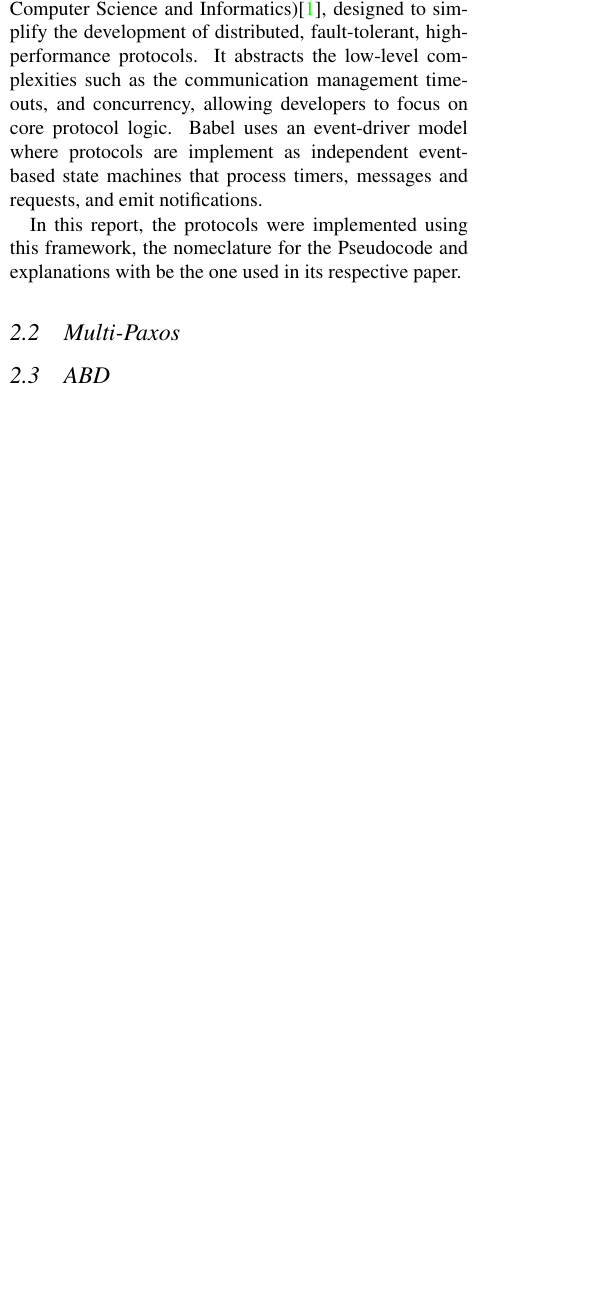
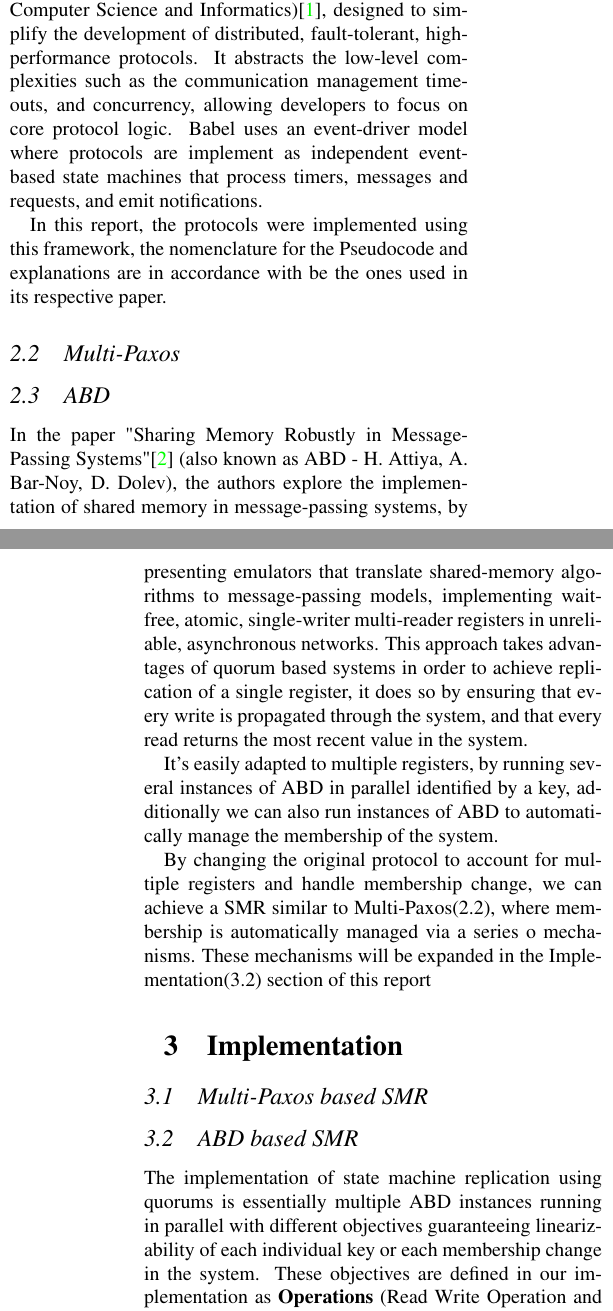
Before and after one commit to filipecolladavid/asd25-project02, a LaTeX paper (latex/report.tex): part of one column of page 1 of 2 before the commit and two parts of the columns of pages 1 and 2 of 3 after it, the two joined at a grey line, cut so that both start at the same text, the shorter picture padded with empty space. Compiled offline with pdfLaTeX.

Commit message:
Additional structure

```diff
--- a/latex/report.tex
+++ b/latex/report.tex
@@ -139,7 +139,7 @@ As demonstrated by FLP\cite{FLP} solution, achieving distributed consensus in a
 \subsection{Babel Framework}
 \label{sec:BabelFramework}
 The Babel framework is a Java-based framework developed in the NOVA LINCS (Nova Laboratory for Computer Science and Informatics)\cite{novaLincs}, designed to simplify the development of distributed, fault-tolerant, high-performance protocols. It abstracts the low-level complexities such as the communication management timeouts, and concurrency, allowing developers to focus on core protocol logic. Babel uses an event-driver model where protocols are implement as independent event-based state machines that process timers, messages and requests, and emit notifications.
-\par In this report, the protocols were implemented using this framework, the nomeclature for the Pseudocode and explanations with be the one used in its respective paper.
+\par In this report, the protocols were implemented using this framework, the nomenclature for the Pseudocode and explanations are in accordance with be the ones used in its respective paper.
 
 \subsection{Multi-Paxos}
 \label{sec:MultiPaxos}
@@ -147,3 +147,14 @@ The Babel framework is a Java-based framework developed in the NOVA LINCS (Nova
 
 \subsection{ABD}
 \label{sec:ABD}
+In the paper "Sharing Memory Robustly in Message-Passing Systems"\cite{abd} (also known as ABD - H. Attiya, A. Bar-Noy, D. Dolev), the authors explore the implementation of shared memory in message-passing systems, by presenting emulators that translate shared-memory algorithms to message-passing models, implementing wait-free, atomic, single-writer multi-reader registers in unreliable, asynchronous networks. This approach takes advantages of quorum based systems in order to achieve replication of a single register, it does so by ensuring that every write is propagated through the system, and that every read returns the most recent value in the system.
+\par It's easily adapted to multiple registers, by running several instances of ABD in parallel identified by a key, additionally we can also run instances of ABD to automatically manage the membership of the system.
+\par By changing the original protocol to account for multiple registers and handle membership change, we can achieve a SMR similar to Multi-Paxos(\ref{sec:MultiPaxos}), where membership is automatically managed via a series o mechanisms. These mechanisms will be expanded in the Implementation(\ref{sec:ABDImpl}) section of this report
+
+\section{Implementation}
+\subsection{Multi-Paxos based SMR}
+
+\subsection{ABD based SMR}
+\label{sec:ABDImpl}
+The implementation of state machine replication using quorums is essentially multiple ABD instances running in parallel with different objectives guaranteeing linearizability of each individual key or each membership change in the system. These objectives are defined in our implementation as \textbf{Operations} (Read Write Operation and Membership Operation). This implementation also assumes that the system always starts with three initial replicas (initial membership), but can handle memberships joining afterwards or leaving. Additionally, the system works as intended as long as three replicas remain in it.
+\subsubsection{Initialization}
@@ -149,0 +172,6 @@ The Babel framework is a Java-based framework developed in the NOVA LINCS (Nova
+\par If a replica integrates the initial membership of the system, it just adds the other replicas to the the membership, becomes automatically ready execute any request made by either the application or other replicas. Otherwise, it joins by requesting to a contact to join the system, then, it has to wait until it's integrated to start participating in the quorum.
+
+\subsubsection{Operations Queues}
+\label{sec:operatioQ}
+The Operation object serves as a wrapper for each individual request. It's defined as an abstract class, implemented by the \verb|ReadWriteOperation| class and the \verb|MembershipOperation| class. The \verb|ReadWriteOperation| class can hold any Read or Write request made by the application, and the \verb|MembershipOperation| class can hold a membership change requested by a replica. When receiving these requests, they are placed in the \verb|pendingOperations| queue. This queue is then accessed upon trigger of a timer that processes the first operation in the queue and execute it's respective request. In order to avoid having multiple operations (in the same replica) executing for the same key, \verb|inProgressOperations| holds the operations that are currently waiting to terminate.
+\par Effectively, we can have has many concurrent Read/Write operations as there are keys, however, to avoid overloading the CPU, we've created a mechanism that limits the amount of concurrent operations.
```
Also changed, not shown: latex/report.tex (22 more changed lines).
